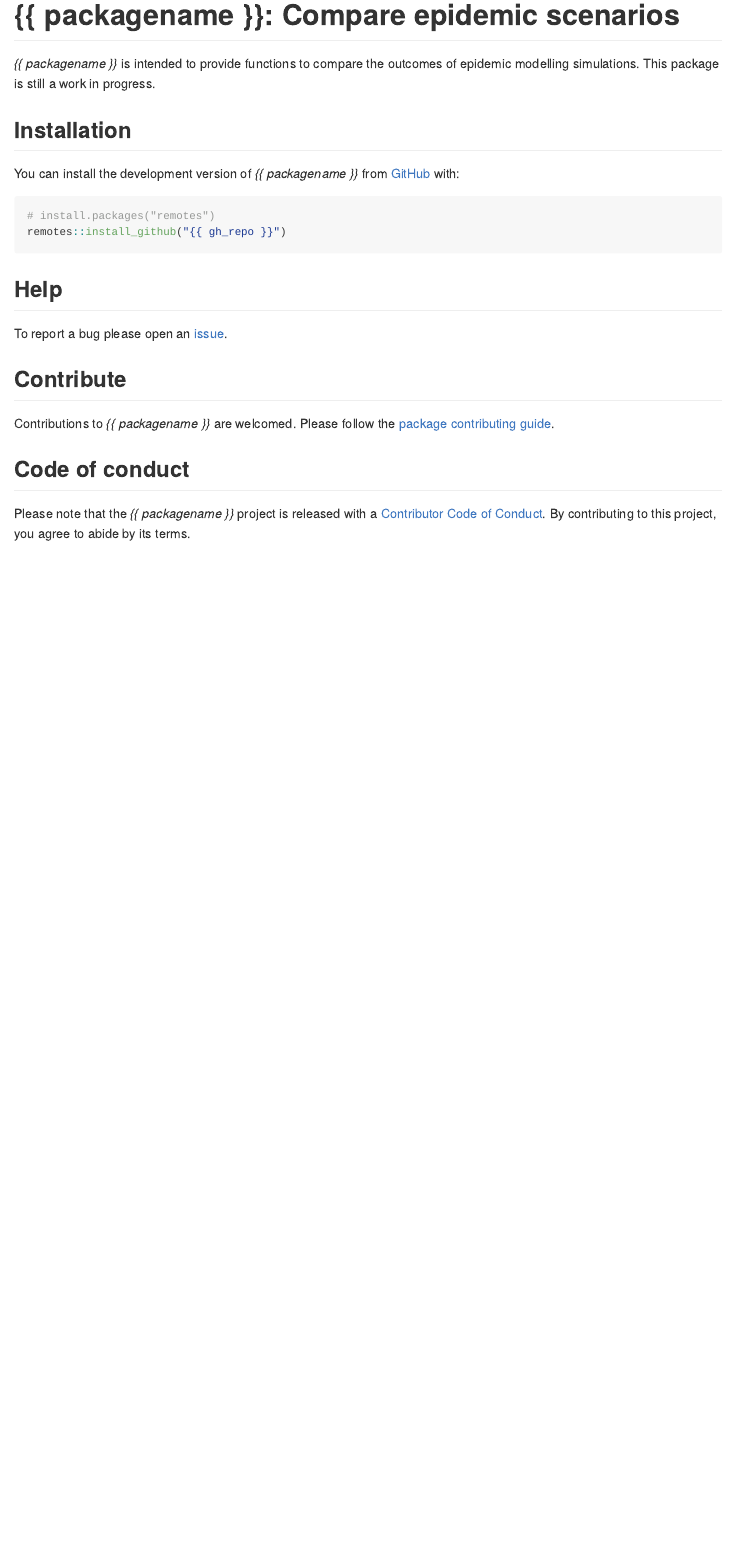
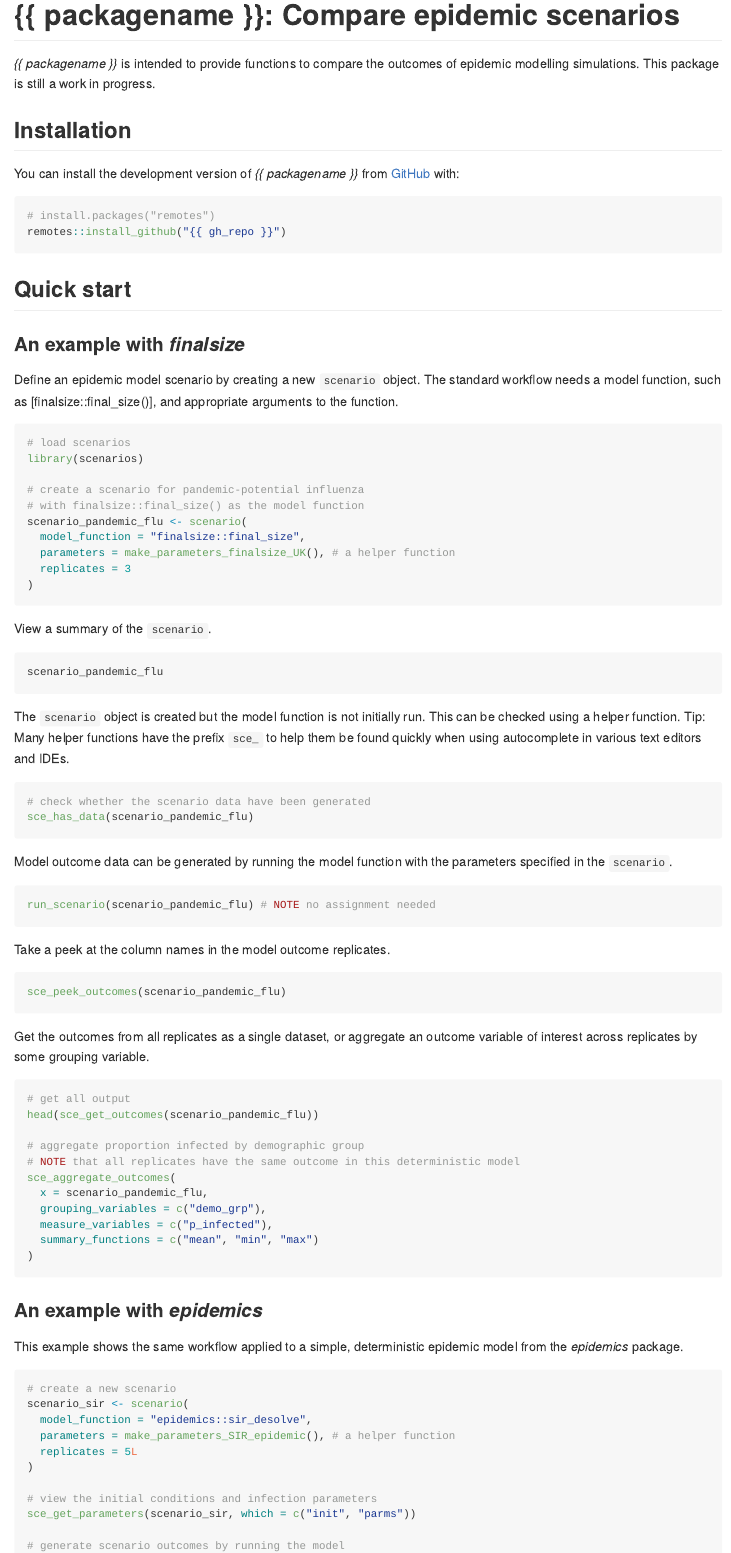
Before and after one commit to epiverse-trace/scenarios, an R Markdown document (README.Rmd): the page in a window 1100 px wide, from its top. Rendered offline with R 4.5, knitr and Pandoc, with nearby package versions; badge pictures from the web are left out.

Commit message:
Add examples to Readme, update DESC and NAMESPACE

````diff
--- a/README.Rmd
+++ b/README.Rmd
@@ -34,6 +34,100 @@ You can install the development version of _{{ packagename }}_ from [GitHub](htt
 remotes::install_github("{{ gh_repo }}")
 ```
 
+## Quick start
+
+### An example with _finalsize_
+
+Define an epidemic model scenario by creating a new `scenario` object. The standard workflow needs a model function, such as [finalsize::final_size()], and appropriate arguments to the function.
+
+```r
+# load scenarios
+library(scenarios)
+
+# create a scenario for pandemic-potential influenza
+# with finalsize::final_size() as the model function
+scenario_pandemic_flu <- scenario(
+  model_function = "finalsize::final_size",
+  parameters = make_parameters_finalsize_UK(), # a helper function
+  replicates = 3
+)
+```
+
+View a summary of the `scenario`.
+
+```r
+scenario_pandemic_flu
+```
+
+The `scenario` object is created but the model function is not initially run. This can be checked using a helper function. Tip: Many helper functions have the prefix `sce_` to help them be found quickly when using autocomplete in various text editors and IDEs.
+
+```r
+# check whether the scenario data have been generated
+sce_has_data(scenario_pandemic_flu)
+```
+
+Model outcome data can be generated by running the model function with the parameters specified in the `scenario`.
+
+```r
+run_scenario(scenario_pandemic_flu) # NOTE no assignment needed
+```
+
+Take a peek at the column names in the model outcome replicates.
+
+```r
+sce_peek_outcomes(scenario_pandemic_flu)
+```
+
+Get the outcomes from all replicates as a single dataset, or aggregate an outcome variable of interest across replicates by some grouping variable.
+
+```r
+# get all output
+head(sce_get_outcomes(scenario_pandemic_flu))
+
+# aggregate proportion infected by demographic group
+# NOTE that all replicates have the same outcome in this deterministic model
+sce_aggregate_outcomes(
+  x = scenario_pandemic_flu,
+  grouping_variables = c("demo_grp"),
+  measure_variables = c("p_infected"),
+  summary_functions = c("mean", "min", "max")
+)
+```
+
+### An example with _epidemics_
+
+This example shows the same workflow applied to a simple, deterministic epidemic model from the _epidemics_ package.
+
+```r
+# create a new scenario
+scenario_sir <- scenario(
+  model_function = "epidemics::sir_desolve",
+  parameters = make_parameters_SIR_epidemic(), # a helper function
+  replicates = 5L
+)
+
+# view the initial conditions and infection parameters
+sce_get_parameters(scenario_sir, which = c("init", "parms"))
+
+# generate scenario outcomes by running the model
+run_scenario(scenario_sir) # NOTE no assignment
+
+# peek at the outcomes
+sce_peek_outcomes(scenario_sir)
+
+# view the aggregated outcomes
+# this is the per-timestep, per-class (S, I, R) mean proportion
+# and is the same across replicates in this deterministic model
+tail(
+  sce_aggregate_outcomes(
+    scenario_sir,
+    grouping_variables = c("time", "state"),
+    measure_variables = "proportion",
+    summary_functions = "mean"
+  )
+)
+```
+
 ## Help
 
 To report a bug please open an [issue](https://github.com/{{ gh_repo }}/issues/new/choose).
````
Also changed, not shown: 2 other files.
